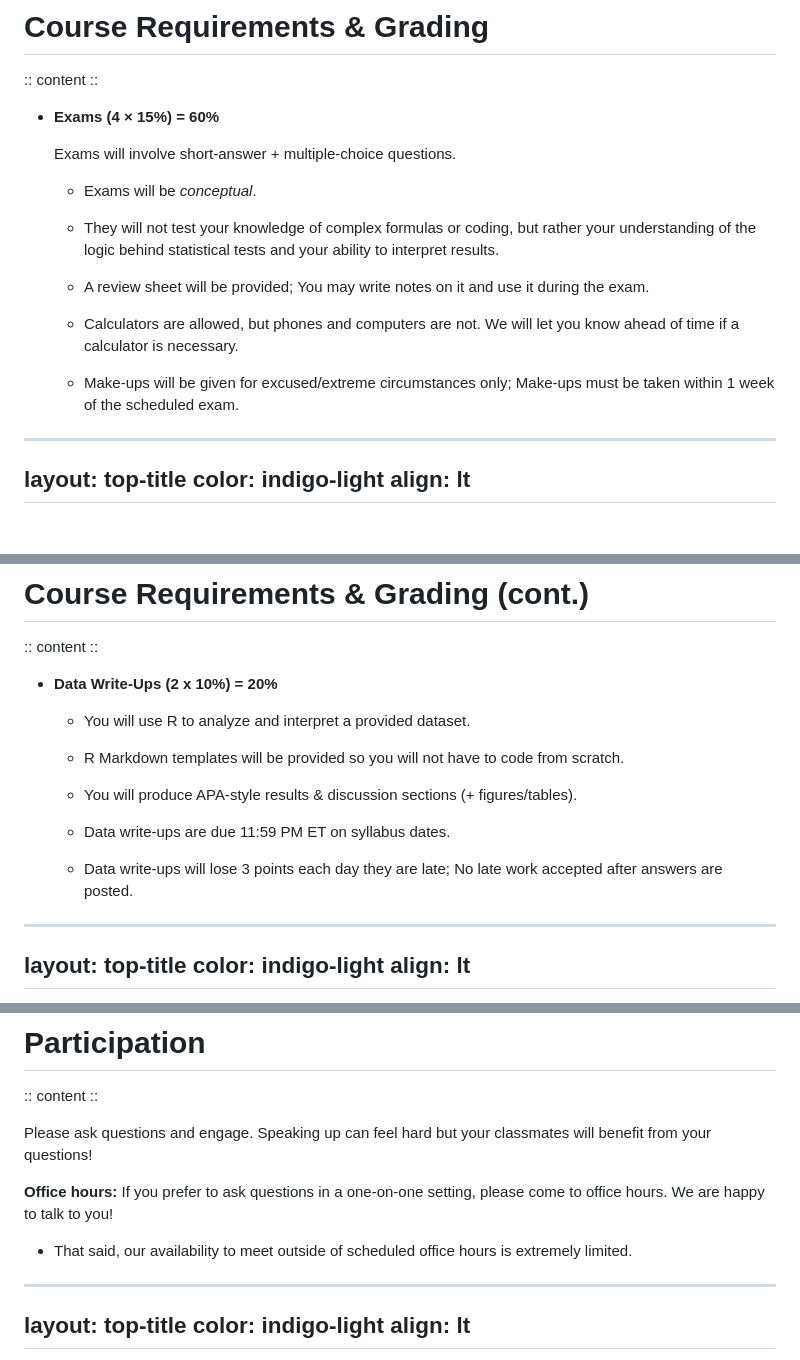
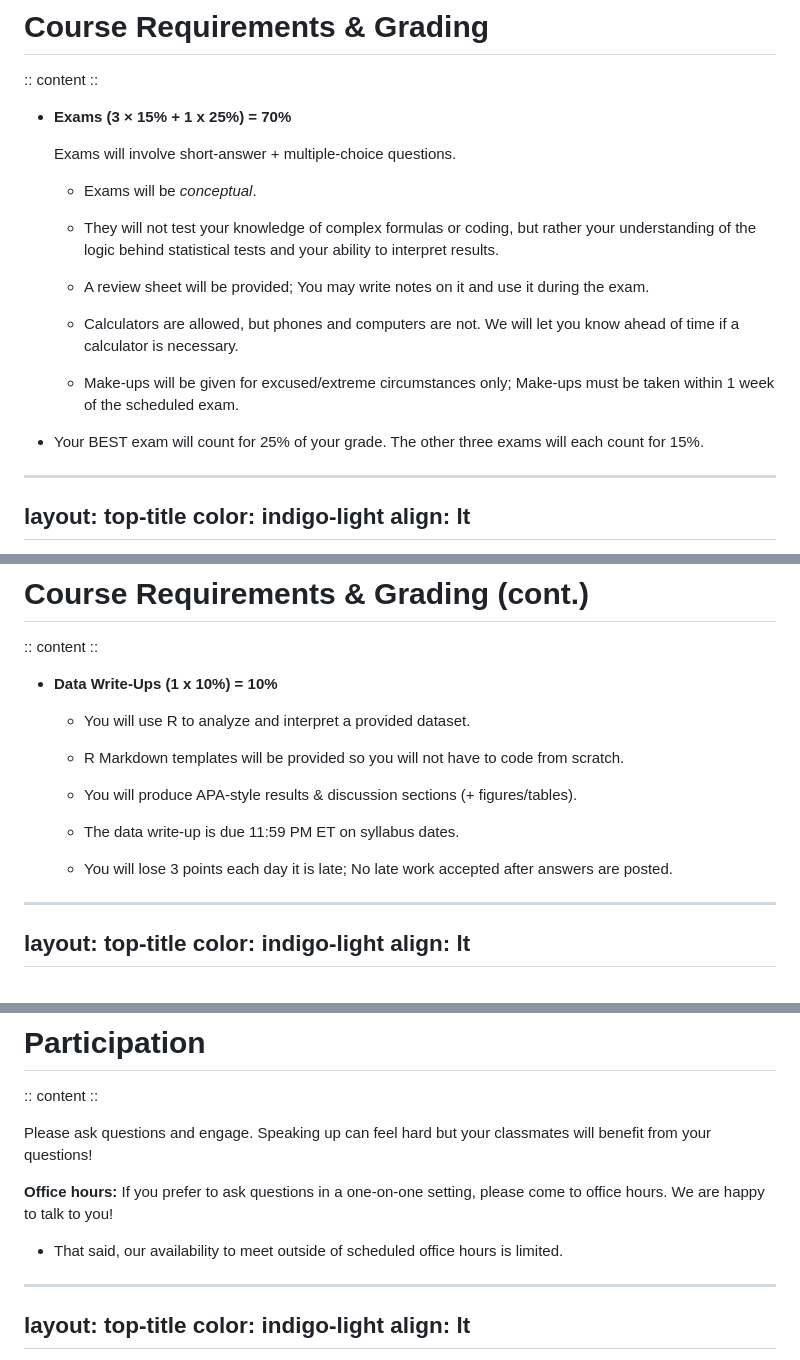
Before and after one commit to katenuss/ps_211, a Markdown page: lecture1.md, 3 parts joined by grey strips. Rendered like a GitHub page; blank space fills up the shorter version.

Commit message:
lecture 1 assignment updates

```diff
--- a/lecture1.md
+++ b/lecture1.md
@@ -285,7 +285,7 @@ align: lt
 # Course Requirements & Grading
 
 :: content ::
-- **Exams (4 × 15%) = 60%**
+- **Exams (3 × 15% + 1 x 25%) = 70%**
   <p v-click>Exams will involve short-answer + multiple-choice questions. </p>
 
   <p v-click>
@@ -312,6 +312,12 @@ align: lt
   - Make-ups will be given for excused/extreme circumstances only; Make-ups must be taken within 1 week of the scheduled exam.
   </p>
 
+ <p v-click>
+
+  - Your BEST exam will count for 25% of your grade. The other three exams will each count for 15%.
+
+  </p>
+
 ---
 layout: top-title
 color: indigo-light
@@ -372,7 +378,7 @@ align: lt
 
 :: content ::
 
-- **Data Write-Ups (2 x 10%) = 20%**
+- **Data Write-Ups (1 x 10%) = 10%**
   <p v-click>
 
   - You will use R to analyze and interpret a provided dataset.
@@ -393,12 +399,12 @@ align: lt
 
   <p v-click>
 
-  - Data write-ups are due 11:59 PM ET on syllabus dates.
+  - The data write-up is due 11:59 PM ET on syllabus dates.
 
    </p>
   <p v-click>
 
-  - Data write-ups will lose 3 points each day they are late; No late work accepted after answers are posted.
+  - You will lose 3 points each day it is late; No late work accepted after answers are posted.
 
   </p>
 
@@ -483,7 +489,7 @@ align: lt
 **Office hours:**
 If you prefer to ask questions in a one-on-one setting, please come to office hours. We are happy to talk to you!
 
-- That said, our availability to meet outside of scheduled office hours is extremely limited.
+- That said, our availability to meet outside of scheduled office hours is limited.
  </p>
 
 ---
```
Also changed, not shown: other parts of lecture1.md (+1 -1 lines).
